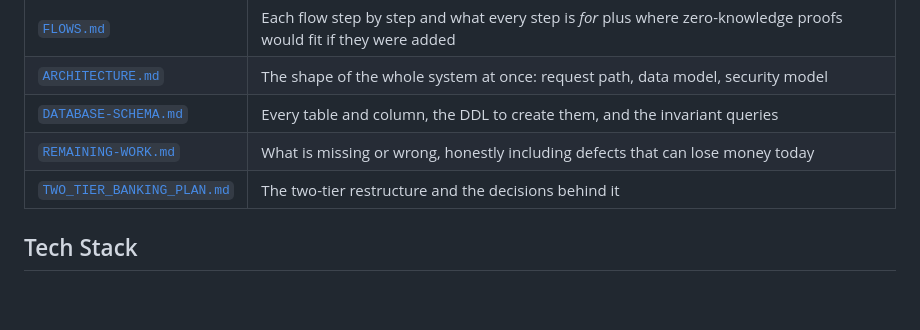
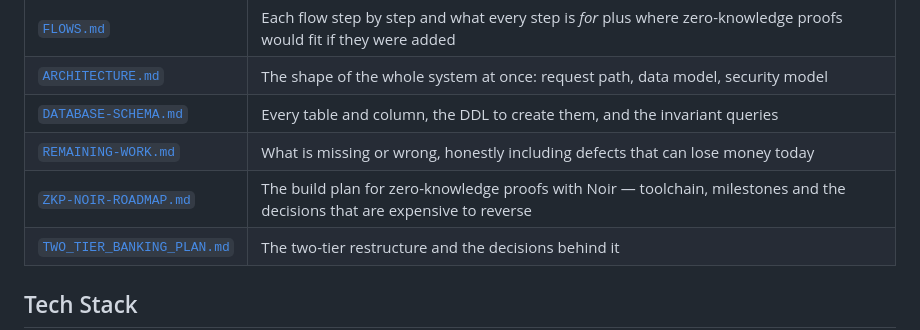
Before and after one commit to AllanJada/core-banking-prototype, a Markdown page: README.md, the part around the change. Rendered like a GitHub page; blank space fills up the shorter version.

```diff
--- a/README.md
+++ b/README.md
@@ -24,6 +24,7 @@ Companion documents sit beside this one:
 | [`ARCHITECTURE.md`](ARCHITECTURE.md) | The shape of the whole system at once: request path, data model, security model |
 | [`DATABASE-SCHEMA.md`](DATABASE-SCHEMA.md) | Every table and column, the DDL to create them, and the invariant queries |
 | [`REMAINING-WORK.md`](REMAINING-WORK.md) | What is missing or wrong, honestly  including defects that can lose money today |
+| [`ZKP-NOIR-ROADMAP.md`](ZKP-NOIR-ROADMAP.md) | The build plan for zero-knowledge proofs with Noir — toolchain, milestones and the decisions that are expensive to reverse |
 | [`TWO_TIER_BANKING_PLAN.md`](TWO_TIER_BANKING_PLAN.md) | The two-tier restructure and the decisions behind it |
 
 ## Tech Stack
```
Also changed, not shown: FLOWS.md (+6 -0 lines), ZKP-NOIR-ROADMAP.md (added, +282 -0 lines).
